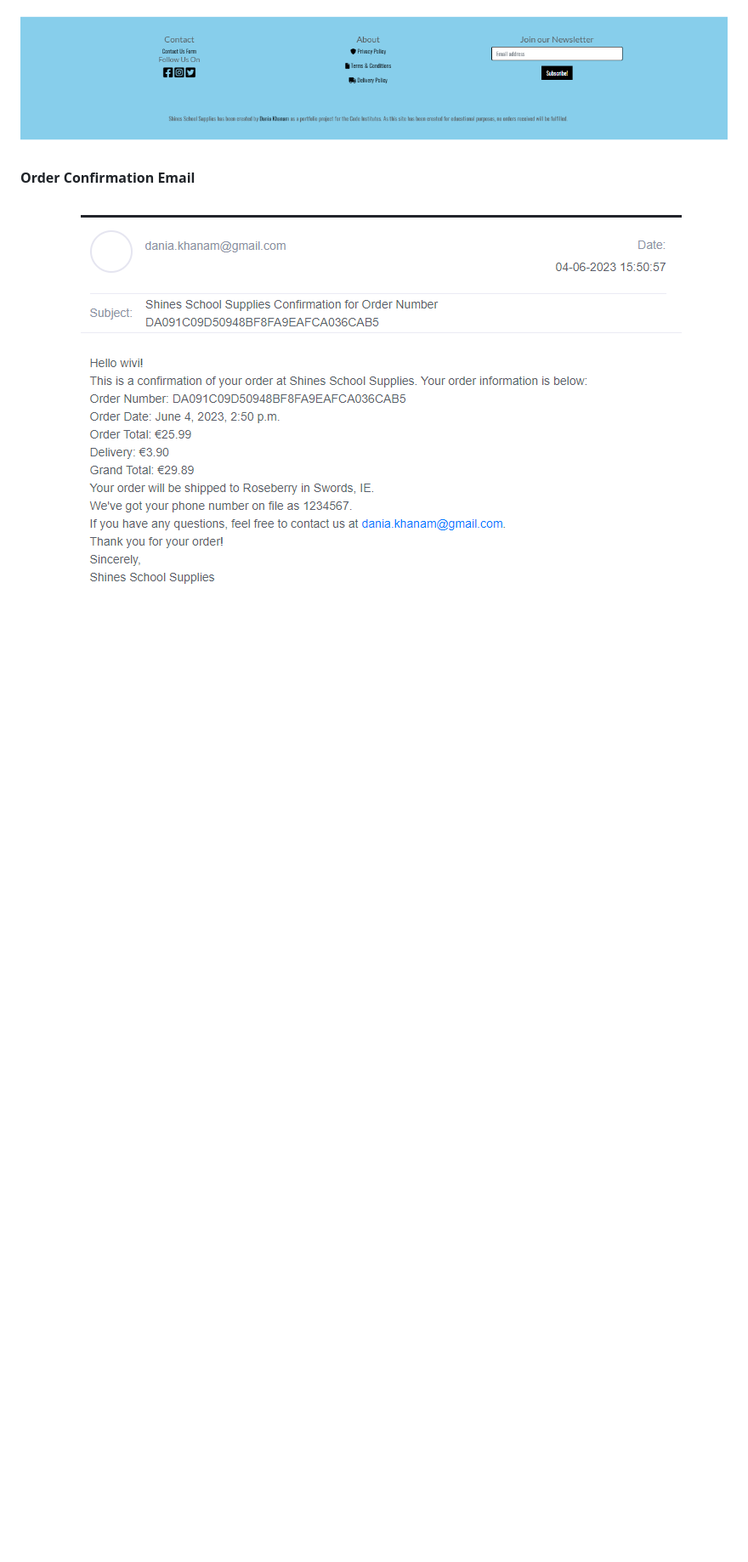
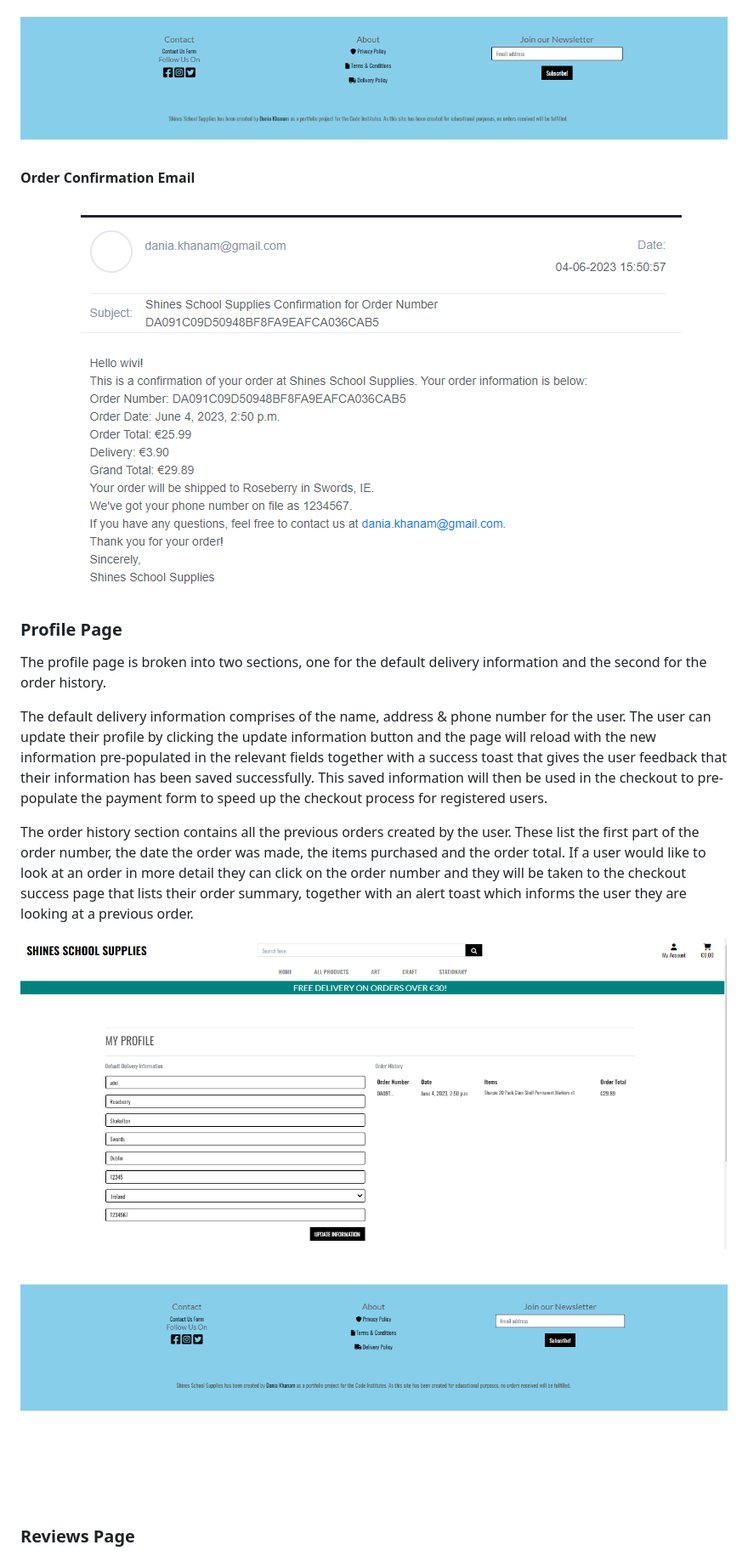
Before and after one commit to Dania2021/shines-school-supplies, a Markdown page: README.md, the part around the change printed below. Shown: that part at 85% size. Drawn GitHub-style; pictures changed too: documentation/readme/profile-img.png (added), documentation/readme/profile.png (added); blank space fills up the shorter version.

Commit message:
Added profile and reviews page in features

```diff
--- a/README.md
+++ b/README.md
@@ -320,3 +320,17 @@ The plan for this project was carried out using the Agile Methodology in Github.
 
   ![order confirmation email](/documentation/readme/order-confirmation-email.png)
 
+### Profile Page
+
+ The profile page is broken into two sections, one for the default delivery information and the second for the order history.
+
+ The default delivery information comprises of the name, address & phone number for the user. The user can update their profile by clicking the update information button and the page will reload with the new information pre-populated in the relevant fields together with a success toast that gives the user feedback that their information has been saved successfully. This saved information will then be used in the checkout to pre-populate the payment form to speed up the checkout process for registered users.
+
+ The order history section contains all the previous orders created by the user. These list the first part of the order number, the date the order was made, the items purchased and the order total. If a user would like to look at an order in more detail they can click on the order number and they will be taken to the checkout success page that lists their order summary, together with an alert toast which informs the user they are looking at a previous order.
+
+ ![profile page](/documentation/readme/profile.png)
+
+ ![profile page](/documentation/readme/profile-img.png)
+
+### Reviews Page
+
```
Also changed, not shown: other parts of README.md (+26 -2 lines), documentation/readme/add-review-img.png (added), documentation/readme/add-review.png (added), documentation/readme/edit-review-img.png (added), documentation/readme/edit-review.png (added).
